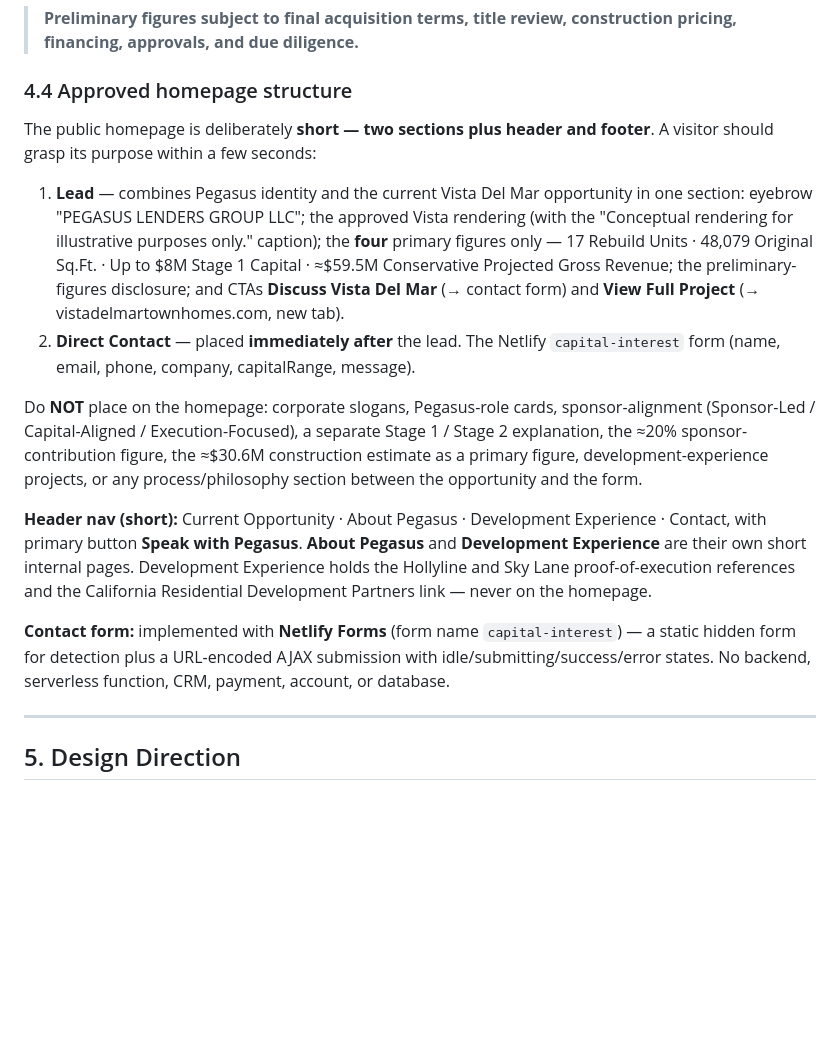
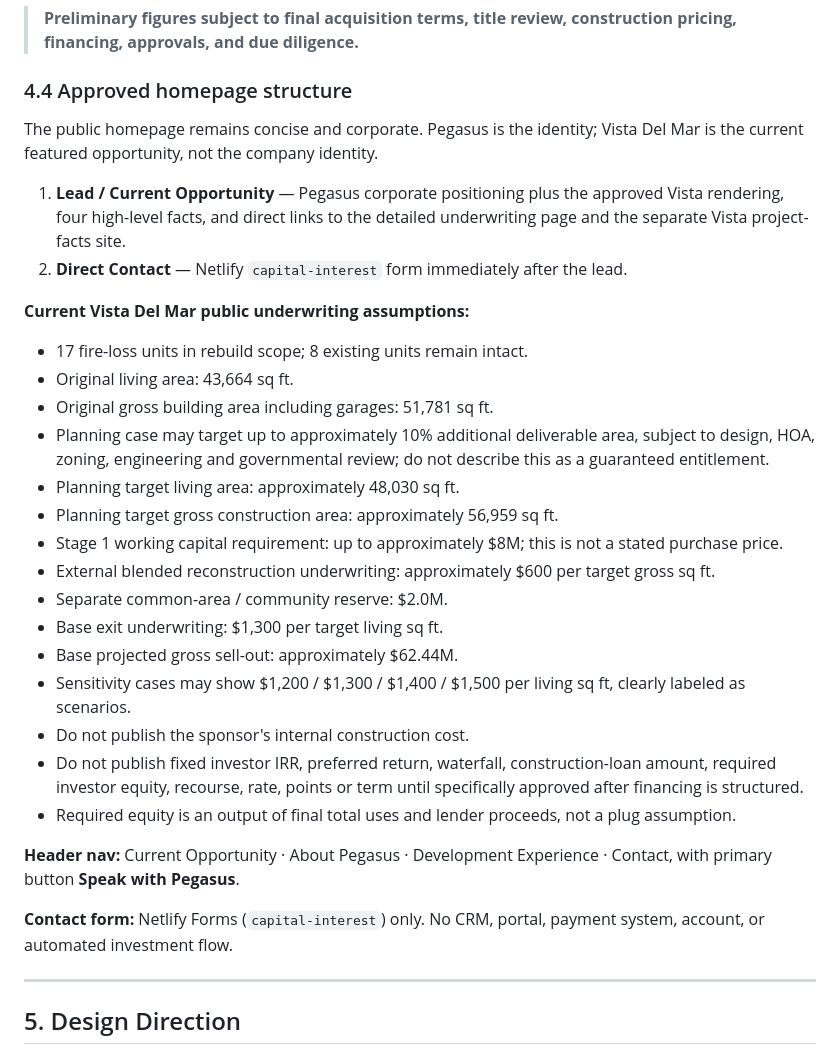
Before and after one commit to westccmortgage/PegasusLendersGroup, a Markdown page: CLAUDE.md, the part around the change. Rendered like a GitHub page; blank space fills up the shorter version.

Commit message:
Record approved Vista Del Mar underwriting framework

```diff
--- a/CLAUDE.md
+++ b/CLAUDE.md
@@ -125,16 +125,31 @@ All financial figures on opportunities must be clearly marked as preliminary, e.
 
 ### 4.4 Approved homepage structure
 
-The public homepage is deliberately **short — two sections plus header and footer**. A visitor should grasp its purpose within a few seconds:
+The public homepage remains concise and corporate. Pegasus is the identity; Vista Del Mar is the current featured opportunity, not the company identity.
 
-1. **Lead** — combines Pegasus identity and the current Vista Del Mar opportunity in one section: eyebrow "PEGASUS LENDERS GROUP LLC"; the approved Vista rendering (with the "Conceptual rendering for illustrative purposes only." caption); the **four** primary figures only — 17 Rebuild Units · 48,079 Original Sq.Ft. · Up to $8M Stage 1 Capital · ≈$59.5M Conservative Projected Gross Revenue; the preliminary-figures disclosure; and CTAs **Discuss Vista Del Mar** (→ contact form) and **View Full Project** (→ vistadelmartownhomes.com, new tab).
-2. **Direct Contact** — placed **immediately after** the lead. The Netlify `capital-interest` form (name, email, phone, company, capitalRange, message).
+1. **Lead / Current Opportunity** — Pegasus corporate positioning plus the approved Vista rendering, four high-level facts, and direct links to the detailed underwriting page and the separate Vista project-facts site.
+2. **Direct Contact** — Netlify `capital-interest` form immediately after the lead.
 
-Do **NOT** place on the homepage: corporate slogans, Pegasus-role cards, sponsor-alignment (Sponsor-Led / Capital-Aligned / Execution-Focused), a separate Stage 1 / Stage 2 explanation, the ≈20% sponsor-contribution figure, the ≈$30.6M construction estimate as a primary figure, development-experience projects, or any process/philosophy section between the opportunity and the form.
+**Current Vista Del Mar public underwriting assumptions:**
+- 17 fire-loss units in rebuild scope; 8 existing units remain intact.
+- Original living area: 43,664 sq ft.
+- Original gross building area including garages: 51,781 sq ft.
+- Planning case may target up to approximately 10% additional deliverable area, subject to design, HOA, zoning, engineering and governmental review; do not describe this as a guaranteed entitlement.
+- Planning target living area: approximately 48,030 sq ft.
+- Planning target gross construction area: approximately 56,959 sq ft.
+- Stage 1 working capital requirement: up to approximately $8M; this is not a stated purchase price.
+- External blended reconstruction underwriting: approximately $600 per target gross sq ft.
+- Separate common-area / community reserve: $2.0M.
+- Base exit underwriting: $1,300 per target living sq ft.
+- Base projected gross sell-out: approximately $62.44M.
+- Sensitivity cases may show $1,200 / $1,300 / $1,400 / $1,500 per living sq ft, clearly labeled as scenarios.
+- Do not publish the sponsor's internal construction cost.
+- Do not publish fixed investor IRR, preferred return, waterfall, construction-loan amount, required investor equity, recourse, rate, points or term until specifically approved after financing is structured.
+- Required equity is an output of final total uses and lender proceeds, not a plug assumption.
 
-**Header nav (short):** Current Opportunity · About Pegasus · Development Experience · Contact, with primary button **Speak with Pegasus**. **About Pegasus** and **Development Experience** are their own short internal pages. Development Experience holds the Hollyline and Sky Lane proof-of-execution references and the California Residential Development Partners link — never on the homepage.
+**Header nav:** Current Opportunity · About Pegasus · Development Experience · Contact, with primary button **Speak with Pegasus**.
 
-**Contact form:** implemented with **Netlify Forms** (form name `capital-interest`) — a static hidden form for detection plus a URL-encoded AJAX submission with idle/submitting/success/error states. No backend, serverless function, CRM, payment, account, or database.
+**Contact form:** Netlify Forms (`capital-interest`) only. No CRM, portal, payment system, account, or automated investment flow.
 
 ---
 
```
